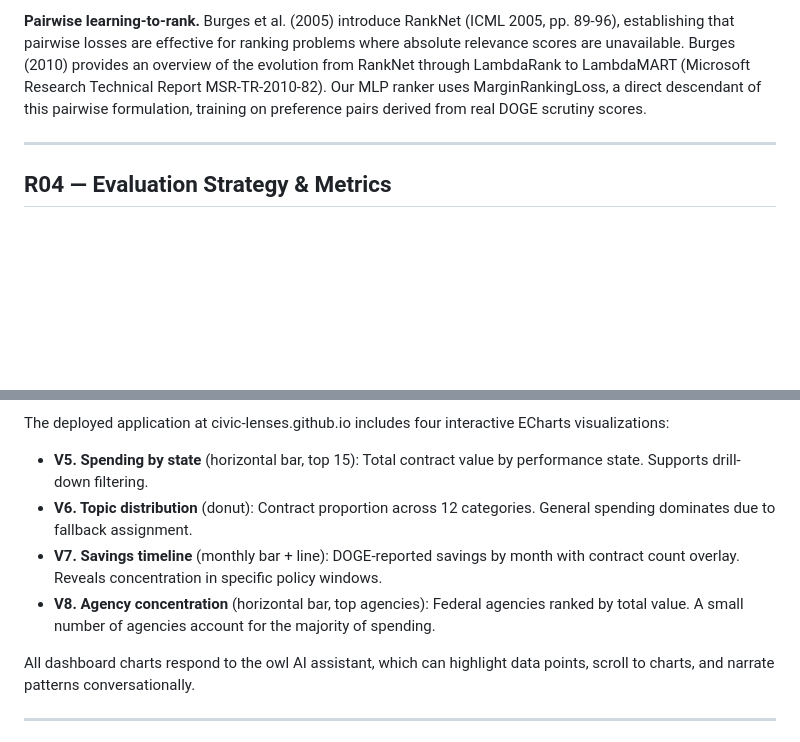
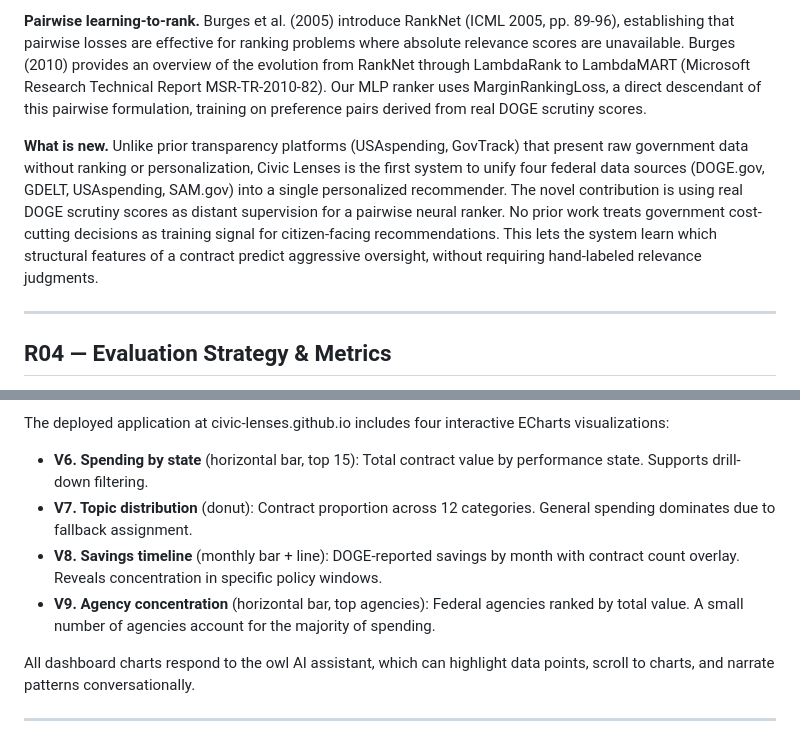
Before and after one commit to civic-lenses/civic-lenses.github.io, a Markdown page: docs/report.md, 2 parts joined by grey strips. GitHub-like rendering; blank space fills up the shorter version.

```diff
--- a/docs/report.md
+++ b/docs/report.md
@@ -41,6 +41,8 @@ All data is drawn from public government APIs. No authentication is required exc
 **Dense retrieval with Sentence Transformers.** Reimers and Gurevych (2019) introduce Sentence-BERT (EMNLP-IJCNLP 2019, pp. 3982-3992), the Siamese BERT architecture that produces embeddings suitable for semantic similarity tasks. Our deep learning model uses all-MiniLM-L6-v2, a distilled variant of this architecture, to encode contract descriptions into 384-dimensional dense vectors. Dense retrieval captures semantic relationships that keyword matching misses (e.g., "military logistics" and "defense supply chain").
 
 **Pairwise learning-to-rank.** Burges et al. (2005) introduce RankNet (ICML 2005, pp. 89-96), establishing that pairwise losses are effective for ranking problems where absolute relevance scores are unavailable. Burges (2010) provides an overview of the evolution from RankNet through LambdaRank to LambdaMART (Microsoft Research Technical Report MSR-TR-2010-82). Our MLP ranker uses MarginRankingLoss, a direct descendant of this pairwise formulation, training on preference pairs derived from real DOGE scrutiny scores.
+
+**What is new.** Unlike prior transparency platforms (USAspending, GovTrack) that present raw government data without ranking or personalization, Civic Lenses is the first system to unify four federal data sources (DOGE.gov, GDELT, USAspending, SAM.gov) into a single personalized recommender. The novel contribution is using real DOGE scrutiny scores as distant supervision for a pairwise neural ranker. No prior work treats government cost-cutting decisions as training signal for citizen-facing recommendations. This lets the system learn which structural features of a contract predict aggressive oversight, without requiring hand-labeled relevance judgments.
 
 ---
 
@@ -260,10 +276,10 @@ Perfect topic precision but below-baseline scrutiny. The DL model retrieves the
 
 The deployed application at civic-lenses.github.io includes four interactive ECharts visualizations:
 
-- **V5. Spending by state** (horizontal bar, top 15): Total contract value by performance state. Supports drill-down filtering.
-- **V6. Topic distribution** (donut): Contract proportion across 12 categories. General spending dominates due to fallback assignment.
-- **V7. Savings timeline** (monthly bar + line): DOGE-reported savings by month with contract count overlay. Reveals concentration in specific policy windows.
-- **V8. Agency concentration** (horizontal bar, top agencies): Federal agencies ranked by total value. A small number of agencies account for the majority of spending.
+- **V6. Spending by state** (horizontal bar, top 15): Total contract value by performance state. Supports drill-down filtering.
+- **V7. Topic distribution** (donut): Contract proportion across 12 categories. General spending dominates due to fallback assignment.
+- **V8. Savings timeline** (monthly bar + line): DOGE-reported savings by month with contract count overlay. Reveals concentration in specific policy windows.
+- **V9. Agency concentration** (horizontal bar, top agencies): Federal agencies ranked by total value. A small number of agencies account for the majority of spending.
 
 All dashboard charts respond to the owl AI assistant, which can highlight data points, scroll to charts, and narrate patterns conversationally.
 
```
Also changed, not shown: other parts of docs/report.md (+23 -9 lines), docs/figures/fig1_model_comparison.png (added), docs/figures/fig2_pairwise_accuracy.png (added), docs/figures/fig3_persona_overlap.png (added), docs/figures/fig4_naive_precision.png (added), 3 other files.
